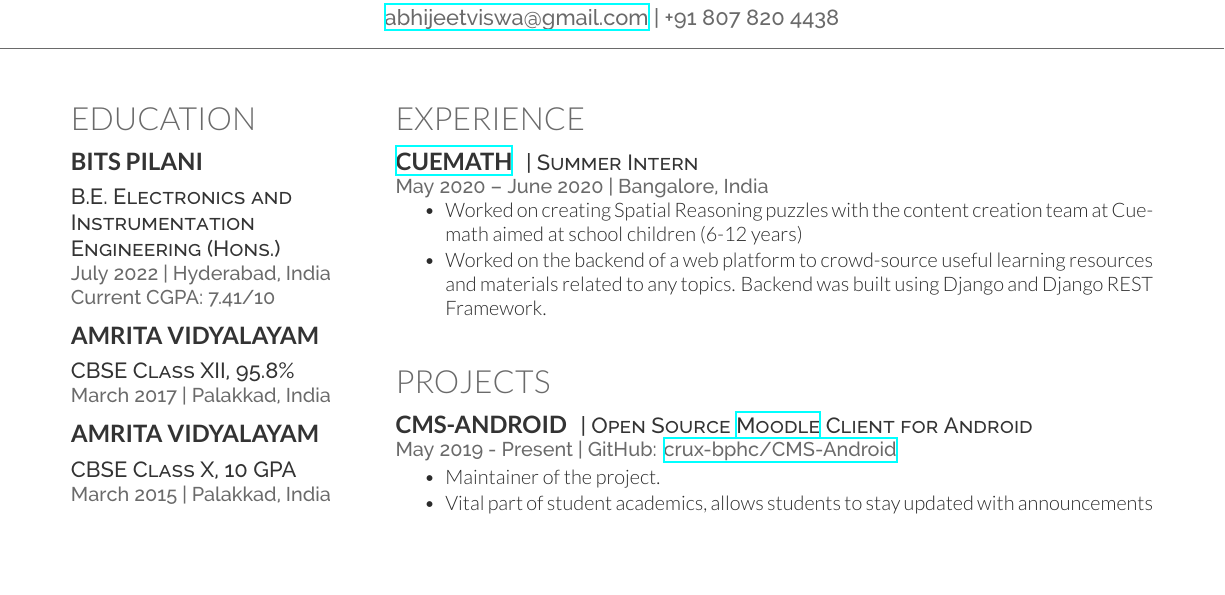
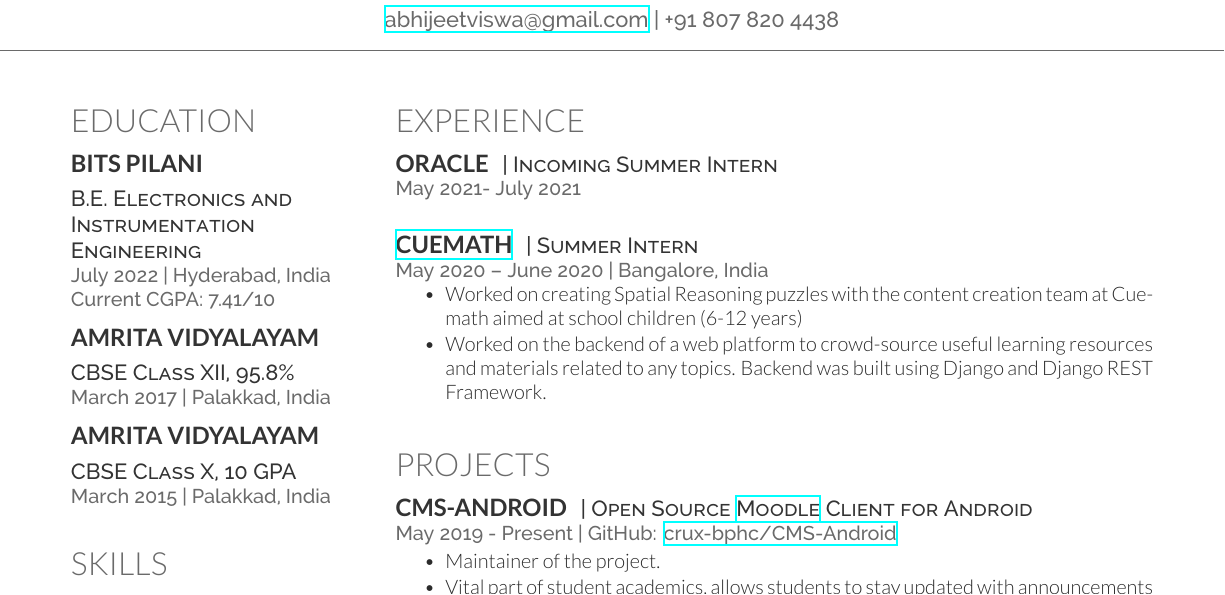
Before and after one commit to abhijeetviswa/resume, a LaTeX CV (deedy-resume/abhijeet_viswa-deedy_resume-openfont.tex): part of the page, cut so that both start at the same text, the shorter picture padded with empty space. Compiled offline with XeLaTeX.

Commit message:
Remove Hons. from degree, add "Incoming SDE Intern"

```diff
--- a/deedy-resume/abhijeet_viswa-deedy_resume-openfont.tex
+++ b/deedy-resume/abhijeet_viswa-deedy_resume-openfont.tex
@@ -82,7 +82,7 @@
 \section{Education}
 
 \subsection{BITS Pilani}
-\descript{B.E. Electronics and Instrumentation Engineering (Hons.)}
+\descript{B.E. Electronics and Instrumentation Engineering}
 \location{July 2022 | Hyderabad, India}
 \location{Current CGPA: 7.41/10}
 \subsectionsep
@@ -192,6 +192,12 @@
 %     EXPERIENCE
 %%%%%%%%%%%%%%%%%%%%%%%%%%%%%%%%%%%%%%
 \section{Experience}
+\runsubsection{Oracle}
+\descript{| Incoming Summer Intern}
+\location{May 2021- July 2021}
+\subsectionsep
+\subsectionsep
+
 \runsubsection{\href{https://www.cuemath.com}{Cuemath}}
 \descript{| Summer Intern}
 \location{May 2020 – June 2020 | Bangalore, India}
```
Also changed, not shown: deedy-resume/abhijeet_viswa-deedy_resume-openfont.pdf.
